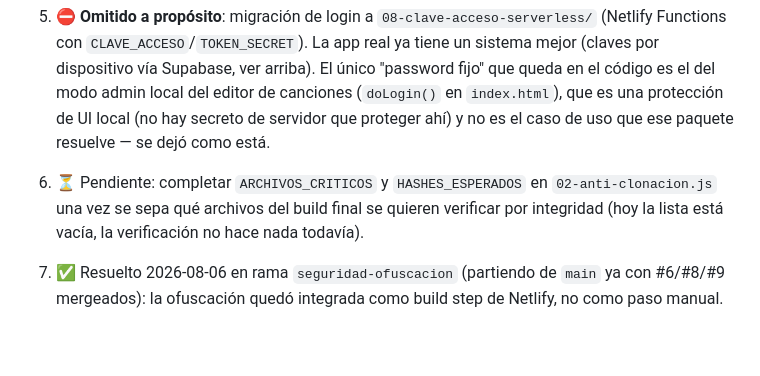
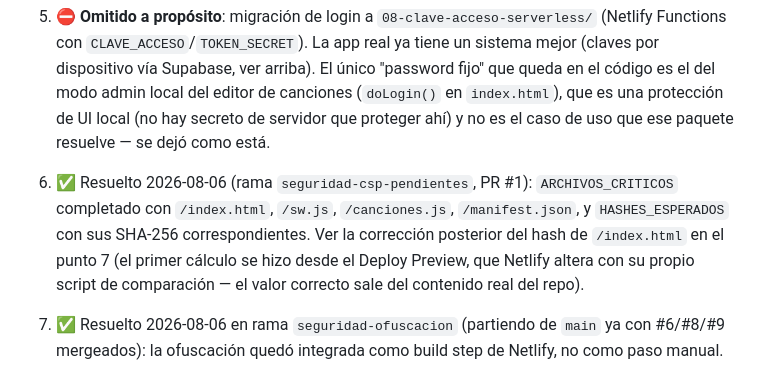
Before and after one commit to myapp26/cantemos-la-santa-misa, a Markdown page: seguridad/CLAUDE.md, the part around the change. Drawn GitHub-style; blank space fills up the shorter version.

Commit message:
Corregir estado del punto #6 en CLAUDE.md (ya estaba resuelto)
El punto seguia marcado "pendiente" pero ARCHIVOS_CRITICOS y
HASHES_ESPERADOS ya se habian completado en el PR #1.

Co-Authored-By: Claude Sonnet 5 <noreply@anthropic.com>

```diff
--- a/seguridad/CLAUDE.md
+++ b/seguridad/CLAUDE.md
@@ -46,7 +46,7 @@ Esta carpeta (`seguridad/`) contiene una **capa de seguridad independiente** cre
    - Se agregaron redirects 404 para `/seguridad/*.md`, `/seguridad/06-build/*`, `/seguridad/08-clave-acceso-serverless/*` y `/seguridad/04-service-worker-integridad.js` — son documentación/paquete interno, no hace falta que queden públicos solo por vivir en la carpeta servida.
    - **No** se agregó `[build] functions = "netlify/functions"` porque no se migró el login (ver punto 5).
 5. ⛔ **Omitido a propósito**: migración de login a `08-clave-acceso-serverless/` (Netlify Functions con `CLAVE_ACCESO`/`TOKEN_SECRET`). La app real ya tiene un sistema mejor (claves por dispositivo vía Supabase, ver arriba). El único "password fijo" que queda en el código es el del modo admin local del editor de canciones (`doLogin()` en `index.html`), que es una protección de UI local (no hay secreto de servidor que proteger ahí) y no es el caso de uso que ese paquete resuelve — se dejó como está.
-6. ⏳ Pendiente: completar `ARCHIVOS_CRITICOS` y `HASHES_ESPERADOS` en `02-anti-clonacion.js` una vez se sepa qué archivos del build final se quieren verificar por integridad (hoy la lista está vacía, la verificación no hace nada todavía).
+6. ✅ Resuelto 2026-08-06 (rama `seguridad-csp-pendientes`, PR #1): `ARCHIVOS_CRITICOS` completado con `/index.html`, `/sw.js`, `/canciones.js`, `/manifest.json`, y `HASHES_ESPERADOS` con sus SHA-256 correspondientes. Ver la corrección posterior del hash de `/index.html` en el punto 7 (el primer cálculo se hizo desde el Deploy Preview, que Netlify altera con su propio script de comparación — el valor correcto sale del contenido real del repo).
 7. ✅ Resuelto 2026-08-06 en rama `seguridad-ofuscacion` (partiendo de `main` ya con #6/#8/#9 mergeados): la ofuscación quedó integrada como build step de Netlify, no como paso manual.
    - Alcance: solo `seguridad/01-03` (sello, anti-clonación, anti-manipulación). `canciones.js` e `index.html` quedan sin ofuscar a propósito — ofuscarlos rompería los `onclick=` globales del HTML y, al cambiar el contenido servido en cada build, invalidaría los hashes de `ARCHIVOS_CRITICOS` cada vez.
    - `netlify.toml` ahora tiene `[build] command` que corre `cd seguridad/06-build && npm install && npm run ofuscar && cp dist/01... ../01... (x3)`. El código fuente legible queda en git; Netlify sobreescribe los 3 archivos servidos con la versión ofuscada solo durante el build, en el checkout efímero.
```
